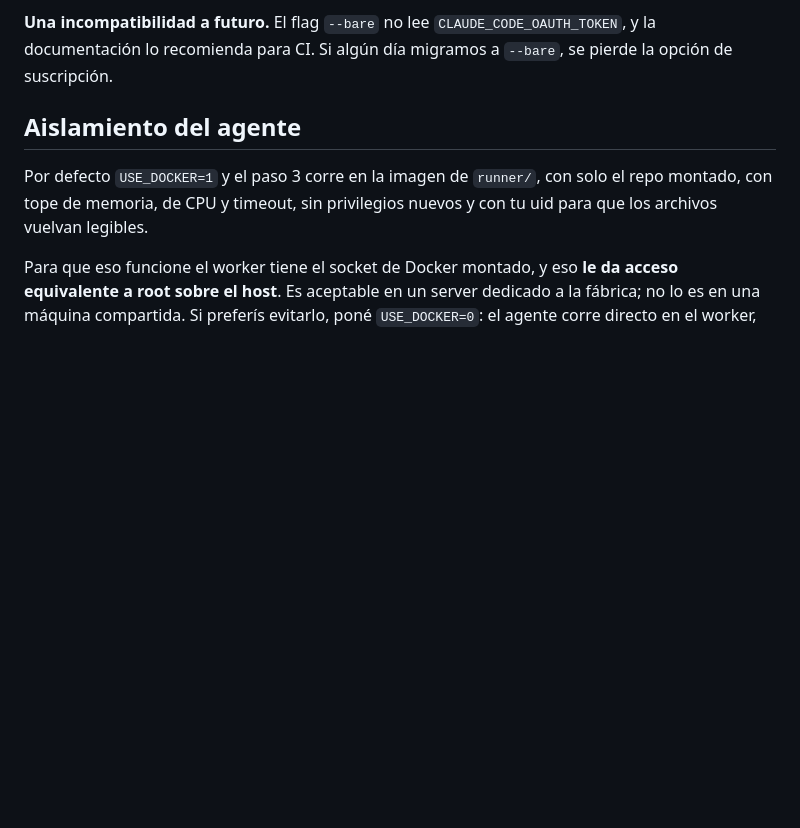
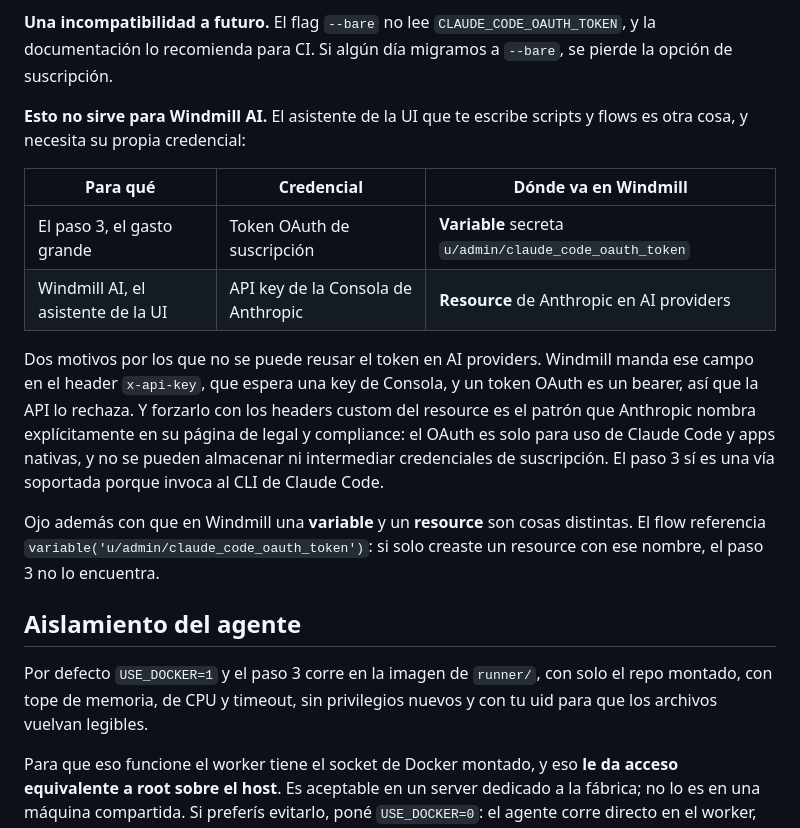
Before and after one commit to Lucasgvdii/cowok, a Markdown page: factory/README.md, the part around the change. Rendered like a GitHub page; blank space fills up the shorter version.

Commit message:
docs(factory): aclara que Windmill AI necesita su propia credencial
El token OAuth de suscripcion no sirve en AI providers: Windmill lo manda
como x-api-key y la API lo rechaza, y forzarlo con headers custom es el
patron que Anthropic prohibe explicitamente. Windmill AI va con API key de
Consola; el paso 3 sigue con la suscripcion porque invoca al CLI, que es
superficie soportada.

Aclara tambien que en Windmill una variable y un resource son cosas
distintas, que es donde se traba el paso 3 si solo se crea el resource.

Co-Authored-By: Claude Opus 5 (1M context) <noreply@anthropic.com>

```diff
--- a/factory/README.md
+++ b/factory/README.md
@@ -91,6 +91,26 @@ correcto.
 `CLAUDE_CODE_OAUTH_TOKEN`, y la documentación lo recomienda para CI. Si algún
 día migramos a `--bare`, se pierde la opción de suscripción.
 
+**Esto no sirve para Windmill AI.** El asistente de la UI que te escribe
+scripts y flows es otra cosa, y necesita su propia credencial:
+
+| Para qué | Credencial | Dónde va en Windmill |
+|---|---|---|
+| El paso 3, el gasto grande | Token OAuth de suscripción | **Variable** secreta `u/admin/claude_code_oauth_token` |
+| Windmill AI, el asistente de la UI | API key de la Consola de Anthropic | **Resource** de Anthropic en AI providers |
+
+Dos motivos por los que no se puede reusar el token en AI providers. Windmill
+manda ese campo en el header `x-api-key`, que espera una key de Consola, y un
+token OAuth es un bearer, así que la API lo rechaza. Y forzarlo con los headers
+custom del resource es el patrón que Anthropic nombra explícitamente en su
+página de legal y compliance: el OAuth es solo para uso de Claude Code y apps
+nativas, y no se pueden almacenar ni intermediar credenciales de suscripción.
+El paso 3 sí es una vía soportada porque invoca al CLI de Claude Code.
+
+Ojo además con que en Windmill una **variable** y un **resource** son cosas
+distintas. El flow referencia `variable('u/admin/claude_code_oauth_token')`: si
+solo creaste un resource con ese nombre, el paso 3 no lo encuentra.
+
 ## Aislamiento del agente
 
 Por defecto `USE_DOCKER=1` y el paso 3 corre en la imagen de `runner/`, con solo
```
